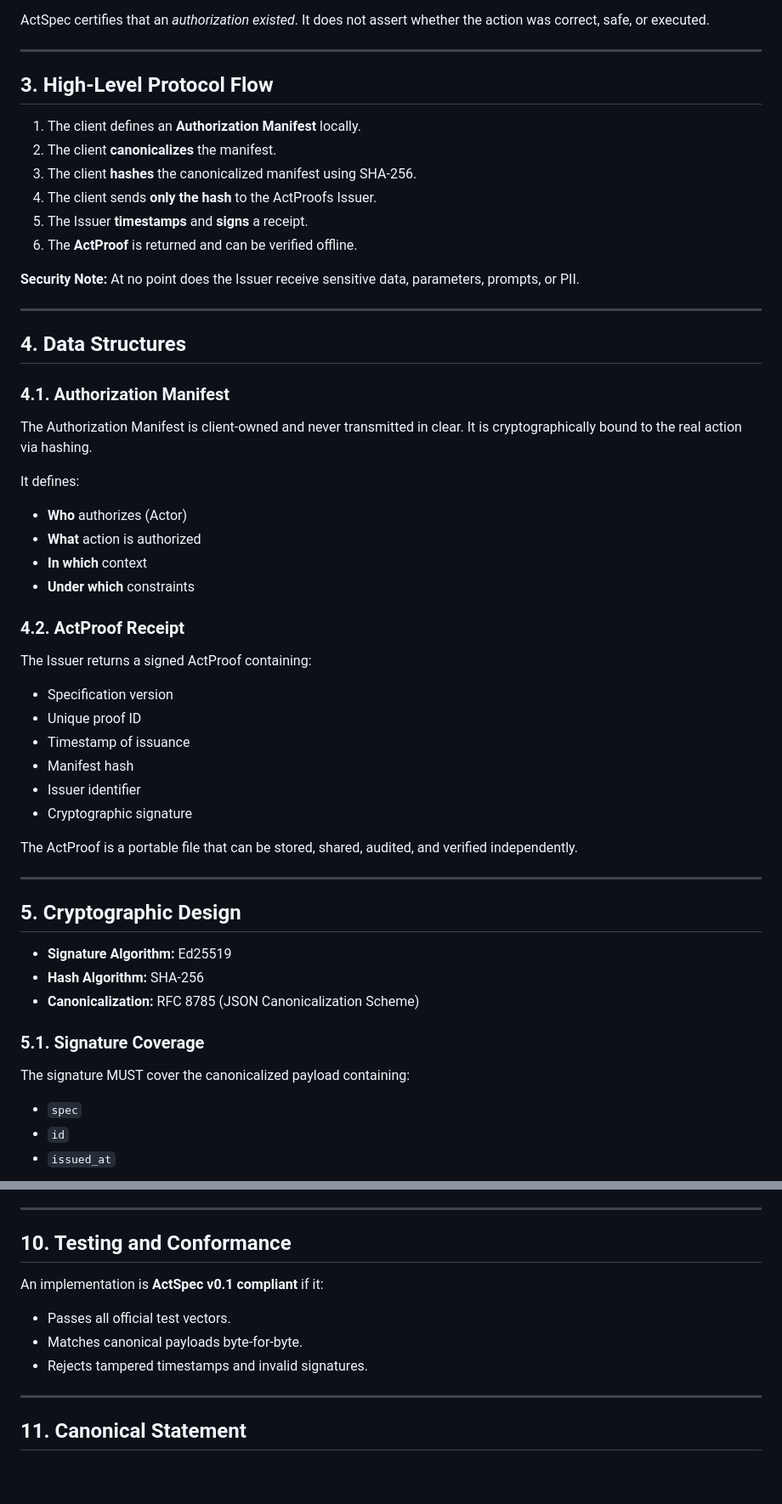
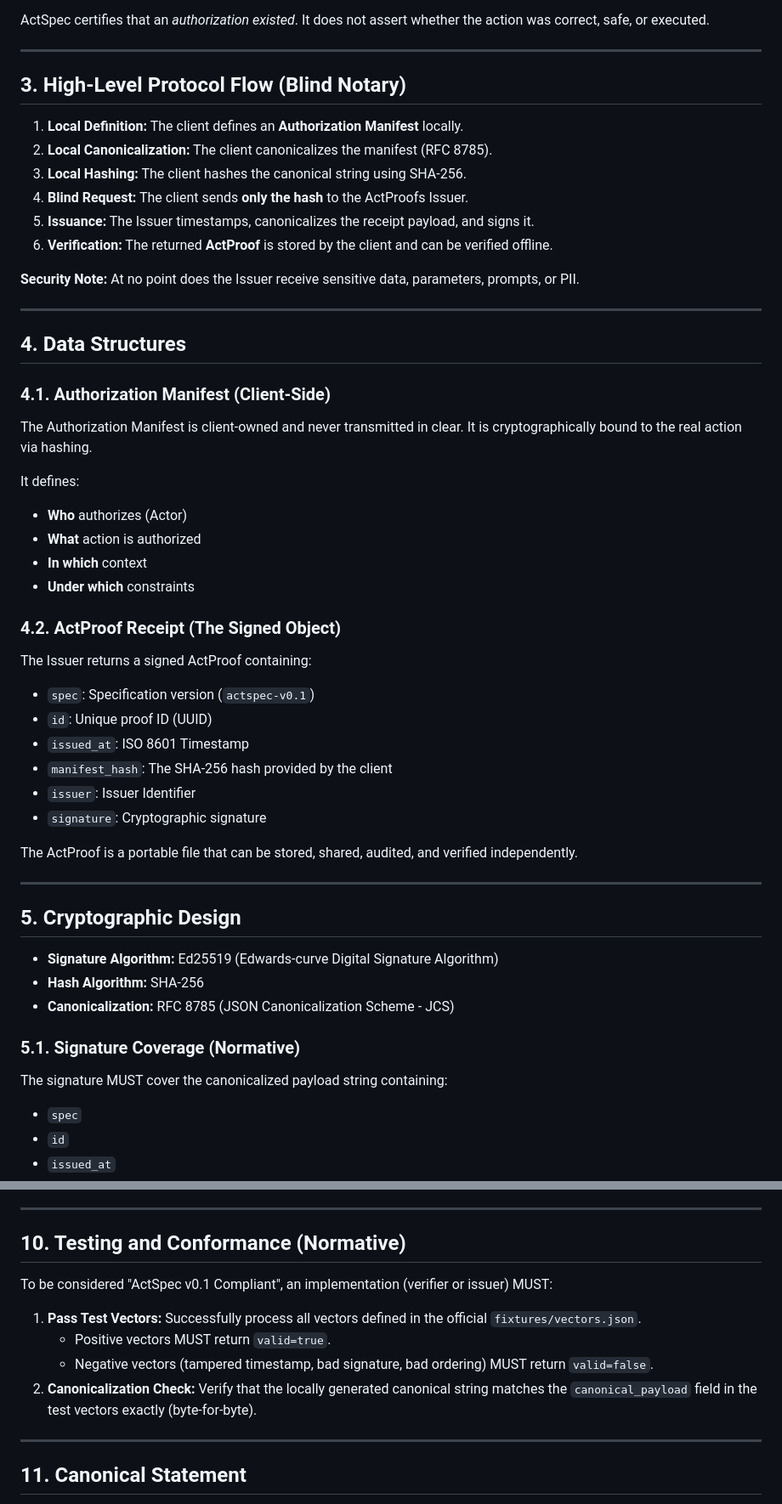
Before and after one commit to BACOUL/actproofs, a Markdown page: SPEC.md, 2 parts joined by grey strips. Shown at 85% size. Drawn GitHub-style; blank space fills up the shorter version.

```diff
--- a/SPEC.md
+++ b/SPEC.md
@@ -43,14 +43,14 @@ ActSpec certifies that an *authorization existed*. It does not assert whether th
 
 ---
 
-## 3. High-Level Protocol Flow
+## 3. High-Level Protocol Flow (Blind Notary)
 
-1.  The client defines an **Authorization Manifest** locally.
-2.  The client **canonicalizes** the manifest.
-3.  The client **hashes** the canonicalized manifest using SHA-256.
-4.  The client sends **only the hash** to the ActProofs Issuer.
-5.  The Issuer **timestamps** and **signs** a receipt.
-6.  The **ActProof** is returned and can be verified offline.
+1.  **Local Definition:** The client defines an **Authorization Manifest** locally.
+2.  **Local Canonicalization:** The client canonicalizes the manifest (RFC 8785).
+3.  **Local Hashing:** The client hashes the canonical string using SHA-256.
+4.  **Blind Request:** The client sends **only the hash** to the ActProofs Issuer.
+5.  **Issuance:** The Issuer timestamps, canonicalizes the receipt payload, and signs it.
+6.  **Verification:** The returned **ActProof** is stored by the client and can be verified offline.
 
 **Security Note:** At no point does the Issuer receive sensitive data, parameters, prompts, or PII.
 
@@ -58,7 +58,7 @@ ActSpec certifies that an *authorization existed*. It does not assert whether th
 
 ## 4. Data Structures
 
-### 4.1. Authorization Manifest
+### 4.1. Authorization Manifest (Client-Side)
 The Authorization Manifest is client-owned and never transmitted in clear. It is cryptographically bound to the real action via hashing.
 
 It defines:
@@ -67,14 +67,14 @@ It defines:
 * **In which** context
 * **Under which** constraints
 
-### 4.2. ActProof Receipt
+### 4.2. ActProof Receipt (The Signed Object)
 The Issuer returns a signed ActProof containing:
-* Specification version
-* Unique proof ID
-* Timestamp of issuance
-* Manifest hash
-* Issuer identifier
-* Cryptographic signature
+* `spec`: Specification version (`actspec-v0.1`)
+* `id`: Unique proof ID (UUID)
+* `issued_at`: ISO 8601 Timestamp
+* `manifest_hash`: The SHA-256 hash provided by the client
+* `issuer`: Issuer Identifier
+* `signature`: Cryptographic signature
 
 The ActProof is a portable file that can be stored, shared, audited, and verified independently.
 
@@ -82,12 +82,12 @@ The ActProof is a portable file that can be stored, shared, audited, and verifie
 
 ## 5. Cryptographic Design
 
-* **Signature Algorithm:** Ed25519
+* **Signature Algorithm:** Ed25519 (Edwards-curve Digital Signature Algorithm)
 * **Hash Algorithm:** SHA-256
-* **Canonicalization:** RFC 8785 (JSON Canonicalization Scheme)
+* **Canonicalization:** RFC 8785 (JSON Canonicalization Scheme - JCS)
 
-### 5.1. Signature Coverage
-The signature MUST cover the canonicalized payload containing:
+### 5.1. Signature Coverage (Normative)
+The signature MUST cover the canonicalized payload string containing:
 * `spec`
 * `id`
 * `issued_at`
@@ -151,12 +152,14 @@ ActSpec is designed to support:
 
 ---
 
-## 10. Testing and Conformance
+## 10. Testing and Conformance (Normative)
 
-An implementation is **ActSpec v0.1 compliant** if it:
-* Passes all official test vectors.
-* Matches canonical payloads byte-for-byte.
-* Rejects tampered timestamps and invalid signatures.
+To be considered "ActSpec v0.1 Compliant", an implementation (verifier or issuer) MUST:
+
+1.  **Pass Test Vectors:** Successfully process all vectors defined in the official `fixtures/vectors.json`.
+    * Positive vectors MUST return `valid=true`.
+    * Negative vectors (tampered timestamp, bad signature, bad ordering) MUST return `valid=false`.
+2.  **Canonicalization Check:** Verify that the locally generated canonical string matches the `canonical_payload` field in the test vectors exactly (byte-for-byte).
 
 ---
 
```
Also changed, not shown: other parts of SPEC.md (+8 -7 lines).
